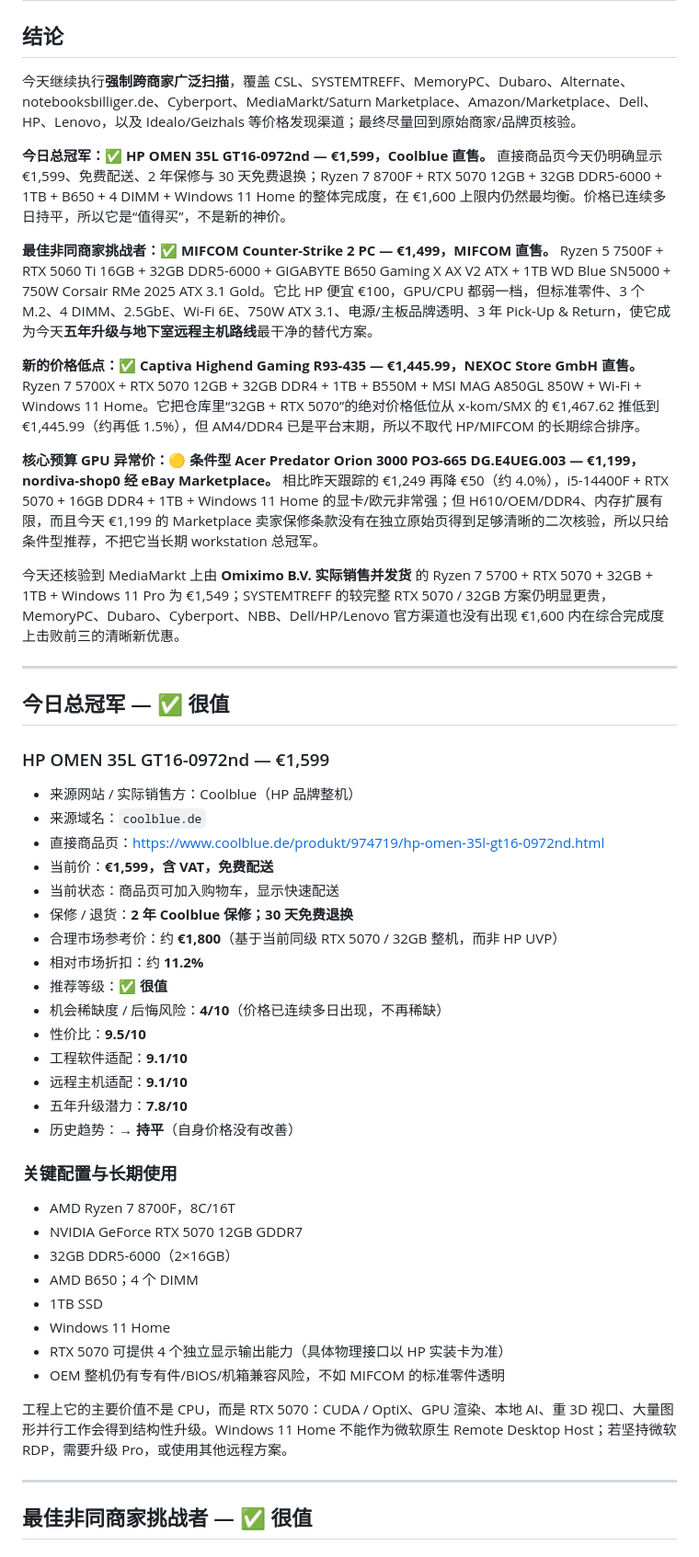
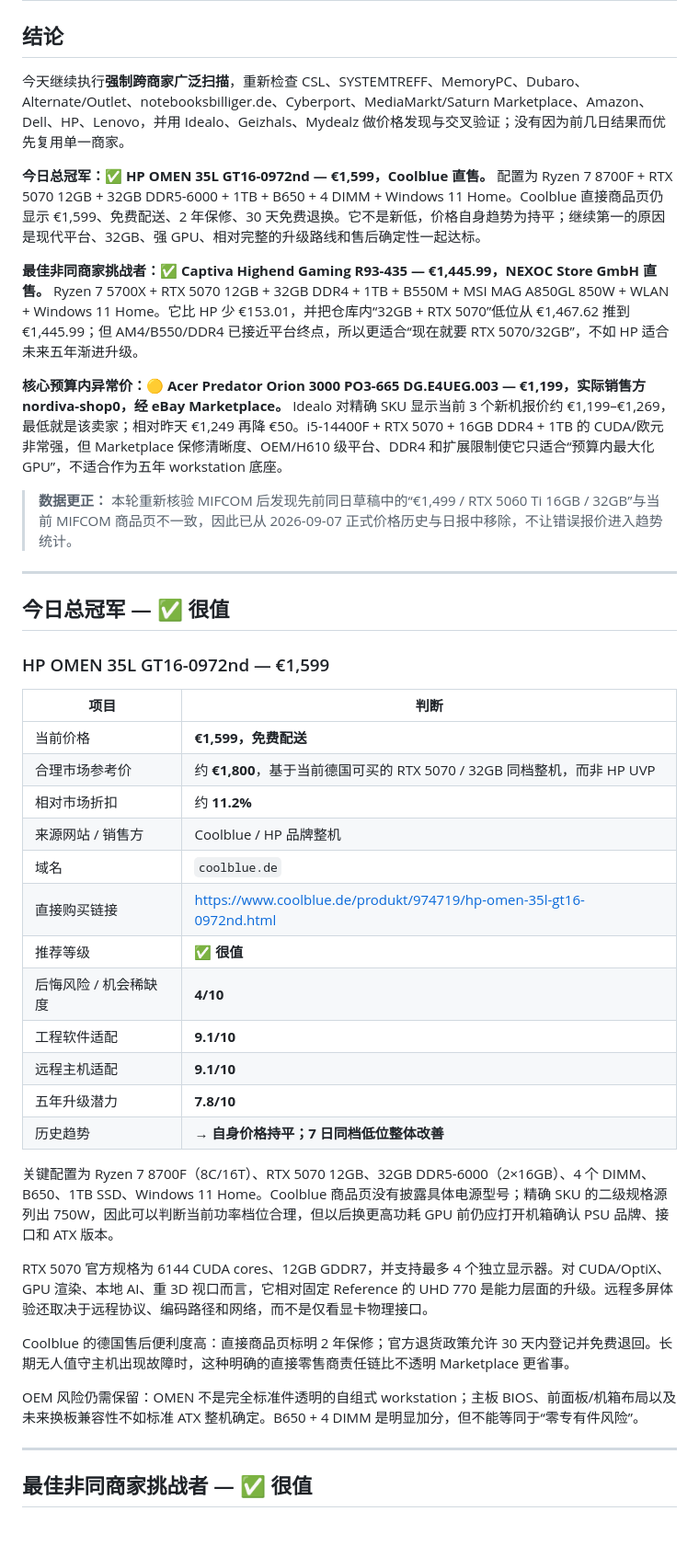
Before and after one commit to wgchen25-droid/Desktop_Searching, a Markdown page: reports/2026-09-07.md, the part around one of its changes. Shown at 92% size. Rendered like a GitHub page.

```diff
--- a/reports/2026-09-07.md
+++ b/reports/2026-09-07.md
@@ -2,17 +2,15 @@
 
 ## 结论
 
-今天继续执行**强制跨商家广泛扫描**，覆盖 CSL、SYSTEMTREFF、MemoryPC、Dubaro、Alternate、notebooksbilliger.de、Cyberport、MediaMarkt/Saturn Marketplace、Amazon/Marketplace、Dell、HP、Lenovo，以及 Idealo/Geizhals 等价格发现渠道；最终尽量回到原始商家/品牌页核验。
+今天继续执行**强制跨商家广泛扫描**，重新检查 CSL、SYSTEMTREFF、MemoryPC、Dubaro、Alternate/Outlet、notebooksbilliger.de、Cyberport、MediaMarkt/Saturn Marketplace、Amazon、Dell、HP、Lenovo，并用 Idealo、Geizhals、Mydealz 做价格发现与交叉验证；没有因为前几日结果而优先复用单一商家。
 
-**今日总冠军：✅ HP OMEN 35L GT16-0972nd — €1,599，Coolblue 直售。** 直接商品页今天仍明确显示 €1,599、免费配送、2 年保修与 30 天免费退换；Ryzen 7 8700F + RTX 5070 12GB + 32GB DDR5-6000 + 1TB + B650 + 4 DIMM + Windows 11 Home 的整体完成度，在 €1,600 上限内仍然最均衡。价格已连续多日持平，所以它是“值得买”，不是新的神价。
+**今日总冠军：✅ HP OMEN 35L GT16-0972nd — €1,599，Coolblue 直售。** 配置为 Ryzen 7 8700F + RTX 5070 12GB + 32GB DDR5-6000 + 1TB + B650 + 4 DIMM + Windows 11 Home。Coolblue 直接商品页仍显示 €1,599、免费配送、2 年保修、30 天免费退换。它不是新低，价格自身趋势为持平；继续第一的原因是现代平台、32GB、强 GPU、相对完整的升级路线和售后确定性一起达标。
 
-**最佳非同商家挑战者：✅ MIFCOM Counter-Strike 2 PC — €1,499，MIFCOM 直售。** Ryzen 5 7500F + RTX 5060 Ti 16GB + 32GB DDR5-6000 + GIGABYTE B650 Gaming X AX V2 ATX + 1TB WD Blue SN5000 + 750W Corsair RMe 2025 ATX 3.1 Gold。它比 HP 便宜 €100，GPU/CPU 都弱一档，但标准零件、3 个 M.2、4 DIMM、2.5GbE、Wi‑Fi 6E、750W ATX 3.1、电源/主板品牌透明、3 年 Pick-Up & Return，使它成为今天**五年升级与地下室远程主机路线**最干净的替代方案。
+**最佳非同商家挑战者：✅ Captiva Highend Gaming R93-435 — €1,445.99，NEXOC Store GmbH 直售。** Ryzen 7 5700X + RTX 5070 12GB + 32GB DDR4 + 1TB + B550M + MSI MAG A850GL 850W + WLAN + Windows 11 Home。它比 HP 少 €153.01，并把仓库内“32GB + RTX 5070”低位从 €1,467.62 推到 €1,445.99；但 AM4/B550/DDR4 已接近平台终点，所以更适合“现在就要 RTX 5070/32GB”，不如 HP 适合未来五年渐进升级。
 
-**新的价格低点：✅ Captiva Highend Gaming R93-435 — €1,445.99，NEXOC Store GmbH 直售。** Ryzen 7 5700X + RTX 5070 12GB + 32GB DDR4 + 1TB + B550M + MSI MAG A850GL 850W + Wi‑Fi + Windows 11 Home。它把仓库里“32GB + RTX 5070”的绝对价格低位从 x-kom/SMX 的 €1,467.62 推低到 €1,445.99（约再低 1.5%），但 AM4/DDR4 已是平台末期，所以不取代 HP/MIFCOM 的长期综合排序。
+**核心预算内异常价：🟡 Acer Predator Orion 3000 PO3-665 DG.E4UEG.003 — €1,199，实际销售方 nordiva-shop0，经 eBay Marketplace。** Idealo 对精确 SKU 显示当前 3 个新机报价约 €1,199–€1,269，最低就是该卖家；相对昨天 €1,249 再降 €50。i5-14400F + RTX 5070 + 16GB DDR4 + 1TB 的 CUDA/欧元非常强，但 Marketplace 保修清晰度、OEM/H610 级平台、DDR4 和扩展限制使它只适合“预算内最大化 GPU”，不适合作为五年 workstation 底座。
 
-**核心预算 GPU 异常价：🟡 条件型 Acer Predator Orion 3000 PO3-665 DG.E4UEG.003 — €1,199，nordiva-shop0 经 eBay Marketplace。** 相比昨天跟踪的 €1,249 再降 €50（约 4.0%），i5-14400F + RTX 5070 + 16GB DDR4 + 1TB + Windows 11 Home 的显卡/欧元非常强；但 H610/OEM/DDR4、内存扩展有限，而且今天 €1,199 的 Marketplace 卖家保修条款没有在独立原始页得到足够清晰的二次核验，所以只给条件型推荐，不把它当长期 workstation 总冠军。
-
-今天还核验到 MediaMarkt 上由 **Omiximo B.V. 实际销售并发货** 的 Ryzen 7 5700 + RTX 5070 + 32GB + 1TB + Windows 11 Pro 为 €1,549；SYSTEMTREFF 的较完整 RTX 5070 / 32GB 方案仍明显更贵，MemoryPC、Dubaro、Cyberport、NBB、Dell/HP/Lenovo 官方渠道也没有出现 €1,600 内在综合完成度上击败前三的清晰新优惠。
+> **数据更正：** 本轮重新核验 MIFCOM 后发现先前同日草稿中的“€1,499 / RTX 5060 Ti 16GB / 32GB”与当前 MIFCOM 商品页不一致，因此已从 2026-09-07 正式价格历史与日报中移除，不让错误报价进入趋势统计。
 
 ---
 
@@ -20,34 +18,28 @@
 
 ### HP OMEN 35L GT16-0972nd — €1,599
 
-- 来源网站 / 实际销售方：Coolblue（HP 品牌整机）
-- 来源域名：`coolblue.de`
-- 直接商品页：https://www.coolblue.de/produkt/974719/hp-omen-35l-gt16-0972nd.html
-- 当前价：**€1,599，含 VAT，免费配送**
-- 当前状态：商品页可加入购物车，显示快速配送
-- 保修 / 退货：**2 年 Coolblue 保修；30 天免费退换**
-- 合理市场参考价：约 **€1,800**（基于当前同级 RTX 5070 / 32GB 整机，而非 HP UVP）
-- 相对市场折扣：约 **11.2%**
-- 推荐等级：**✅ 很值**
-- 机会稀缺度 / 后悔风险：**4/10**（价格已连续多日出现，不再稀缺）
-- 性价比：**9.5/10**
-- 工程软件适配：**9.1/10**
-- 远程主机适配：**9.1/10**
-- 五年升级潜力：**7.8/10**
-- 历史趋势：**→ 持平**（自身价格没有改善）
+| 项目 | 判断 |
+|---|---|
+| 当前价格 | **€1,599，免费配送** |
+| 合理市场参考价 | 约 **€1,800**，基于当前德国可买的 RTX 5070 / 32GB 同档整机，而非 HP UVP |
+| 相对市场折扣 | 约 **11.2%** |
+| 来源网站 / 销售方 | Coolblue / HP 品牌整机 |
+| 域名 | `coolblue.de` |
+| 直接购买链接 | https://www.coolblue.de/produkt/974719/hp-omen-35l-gt16-0972nd.html |
+| 推荐等级 | **✅ 很值** |
+| 后悔风险 / 机会稀缺度 | **4/10** |
+| 工程软件适配 | **9.1/10** |
+| 远程主机适配 | **9.1/10** |
+| 五年升级潜力 | **7.8/10** |
+| 历史趋势 | **→ 自身价格持平；7 日同档低位整体改善** |
 
-### 关键配置与长期使用
+关键配置为 Ryzen 7 8700F（8C/16T）、RTX 5070 12GB、32GB DDR5-6000（2×16GB）、4 个 DIMM、B650、1TB SSD、Windows 11 Home。Coolblue 商品页没有披露具体电源型号；精确 SKU 的二级规格源列出 750W，因此可以判断当前功率档位合理，但以后换更高功耗 GPU 前仍应打开机箱确认 PSU 品牌、接口和 ATX 版本。
 
-- AMD Ryzen 7 8700F，8C/16T
-- NVIDIA GeForce RTX 5070 12GB GDDR7
-- 32GB DDR5-6000（2×16GB）
-- AMD B650；4 个 DIMM
-- 1TB SSD
-- Windows 11 Home
-- RTX 5070 可提供 4 个独立显示输出能力（具体物理接口以 HP 实装卡为准）
-- OEM 整机仍有专有件/BIOS/机箱兼容风险，不如 MIFCOM 的标准零件透明
+RTX 5070 官方规格为 6144 CUDA cores、12GB GDDR7，并支持最多 4 个独立显示器。对 CUDA/OptiX、GPU 渲染、本地 AI、重 3D 视口而言，它相对固定 Reference 的 UHD 770 是能力层面的升级。远程多屏体验还取决于远程协议、编码路径和网络，而不是仅看显卡物理接口。
 
-工程上它的主要价值不是 CPU，而是 RTX 5070：CUDA / OptiX、GPU 渲染、本地 AI、重 3D 视口、大量图形并行工作会得到结构性升级。Windows 11 Home 不能作为微软原生 Remote Desktop Host；若坚持微软 RDP，需要升级 Pro，或使用其他远程方案。
+Coolblue 的德国售后便利度高：直接商品页标明 2 年保修；官方退货政策允许 30 天内登记并免费退回。长期无人值守主机出现故障时，这种明确的直接零售商责任链比不透明 Marketplace 更省事。
+
+OEM 风险仍需保留：OMEN 不是完全标准件透明的自组式 workstation；主板 BIOS、前面板/机箱布局以及未来换板兼容性不如标准 ATX 整机确定。B650 + 4 DIMM 是明显加分，但不能等同于“零专有件风险”。
 
 ---
 
```
Also changed, not shown: other parts of reports/2026-09-07.md (+67 -125 lines).
